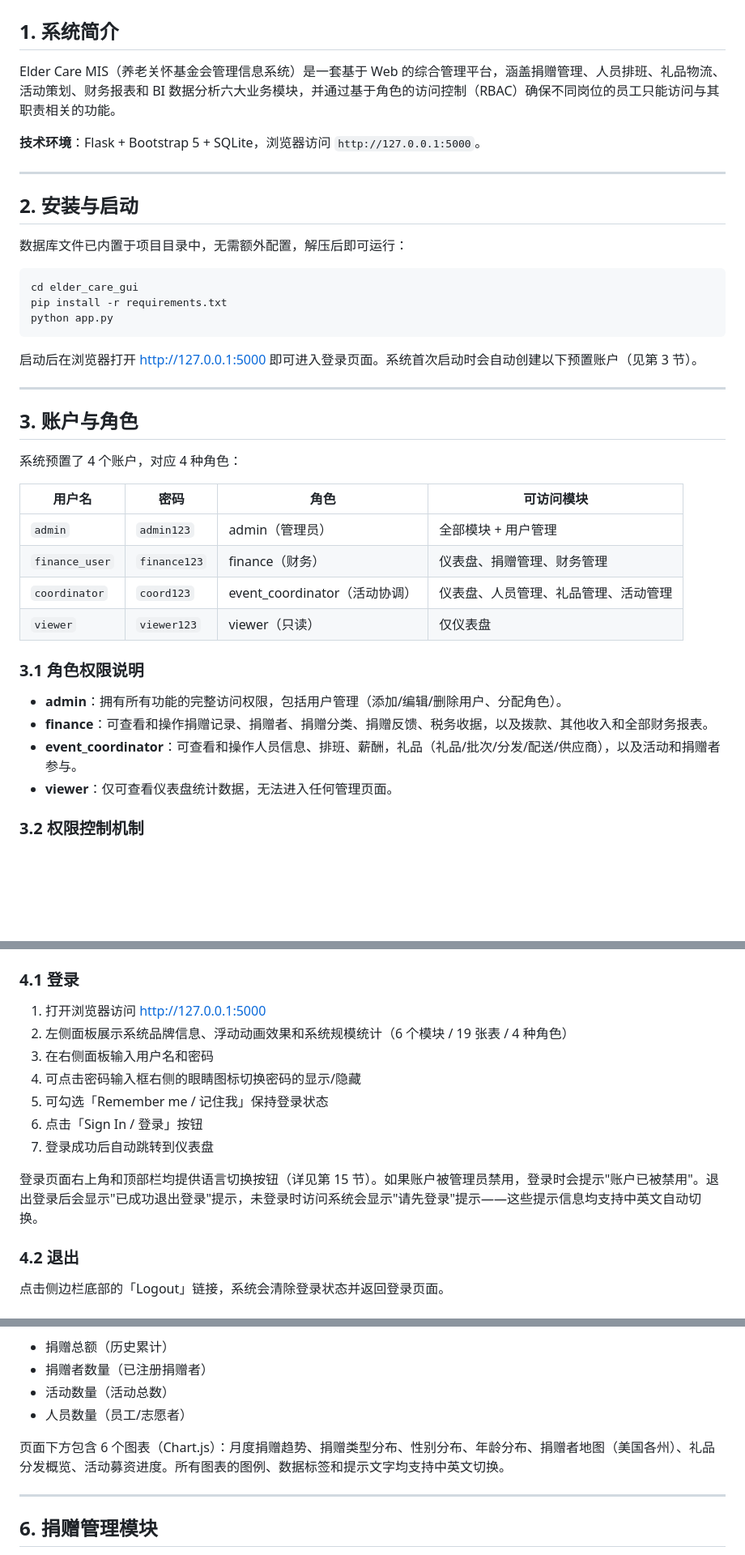
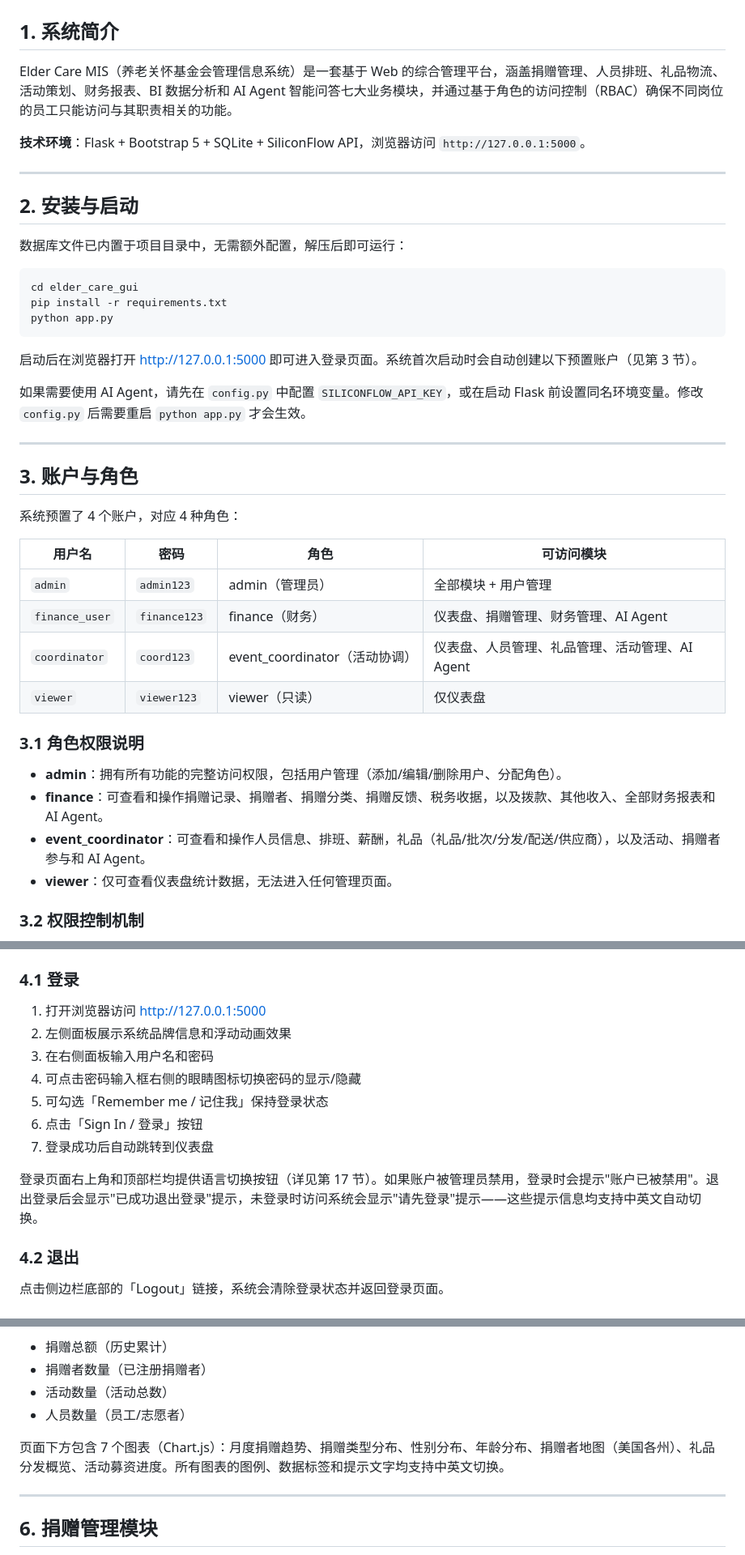
Before and after one commit to Earorua/Elder-Care-Foundation-MIS, a Markdown page: USER_MANUAL.md, 3 parts joined by grey strips. Shown at 81% size. GitHub-like rendering; blank space fills up the shorter version.

```diff
--- a/USER_MANUAL.md
+++ b/USER_MANUAL.md
@@ -2,9 +2,9 @@
 
 ## 1. 系统简介
 
-Elder Care MIS（养老关怀基金会管理信息系统）是一套基于 Web 的综合管理平台，涵盖捐赠管理、人员排班、礼品物流、活动策划、财务报表和 BI 数据分析六大业务模块，并通过基于角色的访问控制（RBAC）确保不同岗位的员工只能访问与其职责相关的功能。
+Elder Care MIS（养老关怀基金会管理信息系统）是一套基于 Web 的综合管理平台，涵盖捐赠管理、人员排班、礼品物流、活动策划、财务报表、BI 数据分析和 AI Agent 智能问答七大业务模块，并通过基于角色的访问控制（RBAC）确保不同岗位的员工只能访问与其职责相关的功能。
 
-**技术环境**：Flask + Bootstrap 5 + SQLite，浏览器访问 `http://127.0.0.1:5000`。
+**技术环境**：Flask + Bootstrap 5 + SQLite + SiliconFlow API，浏览器访问 `http://127.0.0.1:5000`。
 
 ---
 
@@ -20,6 +20,8 @@ python app.py
 
 启动后在浏览器打开 http://127.0.0.1:5000 即可进入登录页面。系统首次启动时会自动创建以下预置账户（见第 3 节）。
 
+如果需要使用 AI Agent，请先在 `config.py` 中配置 `SILICONFLOW_API_KEY`，或在启动 Flask 前设置同名环境变量。修改 `config.py` 后需要重启 `python app.py` 才会生效。
+
 ---
 
 ## 3. 账户与角色
@@ -29,15 +31,15 @@ python app.py
 | 用户名 | 密码 | 角色 | 可访问模块 |
 |--------|------|------|-----------|
 | `admin` | `admin123` | admin（管理员） | 全部模块 + 用户管理 |
-| `finance_user` | `finance123` | finance（财务） | 仪表盘、捐赠管理、财务管理 |
-| `coordinator` | `coord123` | event_coordinator（活动协调） | 仪表盘、人员管理、礼品管理、活动管理 |
+| `finance_user` | `finance123` | finance（财务） | 仪表盘、捐赠管理、财务管理、AI Agent |
+| `coordinator` | `coord123` | event_coordinator（活动协调） | 仪表盘、人员管理、礼品管理、活动管理、AI Agent |
 | `viewer` | `viewer123` | viewer（只读） | 仅仪表盘 |
 
 ### 3.1 角色权限说明
 
 - **admin**：拥有所有功能的完整访问权限，包括用户管理（添加/编辑/删除用户、分配角色）。
-- **finance**：可查看和操作捐赠记录、捐赠者、捐赠分类、捐赠反馈、税务收据，以及拨款、其他收入和全部财务报表。
-- **event_coordinator**：可查看和操作人员信息、排班、薪酬，礼品（礼品/批次/分发/配送/供应商），以及活动和捐赠者参与。
+- **finance**：可查看和操作捐赠记录、捐赠者、捐赠分类、捐赠反馈、税务收据，以及拨款、其他收入、全部财务报表和 AI Agent。
+- **event_coordinator**：可查看和操作人员信息、排班、薪酬，礼品（礼品/批次/分发/配送/供应商），以及活动、捐赠者参与和 AI Agent。
 - **viewer**：仅可查看仪表盘统计数据，无法进入任何管理页面。
 
 ### 3.2 权限控制机制
@@ -54,14 +56,14 @@ python app.py
 ### 4.1 登录
 
 1. 打开浏览器访问 http://127.0.0.1:5000
-2. 左侧面板展示系统品牌信息、浮动动画效果和系统规模统计（6 个模块 / 19 张表 / 4 种角色）
+2. 左侧面板展示系统品牌信息和浮动动画效果
 3. 在右侧面板输入用户名和密码
 4. 可点击密码输入框右侧的眼睛图标切换密码的显示/隐藏
 5. 可勾选「Remember me / 记住我」保持登录状态
 6. 点击「Sign In / 登录」按钮
 7. 登录成功后自动跳转到仪表盘
 
-登录页面右上角和顶部栏均提供语言切换按钮（详见第 15 节）。如果账户被管理员禁用，登录时会提示"账户已被禁用"。退出登录后会显示"已成功退出登录"提示，未登录时访问系统会显示"请先登录"提示——这些提示信息均支持中英文自动切换。
+登录页面右上角和顶部栏均提供语言切换按钮（详见第 17 节）。如果账户被管理员禁用，登录时会提示"账户已被禁用"。退出登录后会显示"已成功退出登录"提示，未登录时访问系统会显示"请先登录"提示——这些提示信息均支持中英文自动切换。
 
 ### 4.2 退出
 
@@ -82,7 +84,7 @@ python app.py
 - 活动数量（活动总数）
 - 人员数量（员工/志愿者）
 
-页面下方包含 6 个图表（Chart.js）：月度捐赠趋势、捐赠类型分布、性别分布、年龄分布、捐赠者地图（美国各州）、礼品分发概览、活动募资进度。所有图表的图例、数据标签和提示文字均支持中英文切换。
+页面下方包含 7 个图表（Chart.js）：月度捐赠趋势、捐赠类型分布、性别分布、年龄分布、捐赠者地图（美国各州）、礼品分发概览、活动募资进度。所有图表的图例、数据标签和提示文字均支持中英文切换。
 
 ---
 
```
Also changed, not shown: other parts of USER_MANUAL.md (+48 -3 lines), CLAUDE.md (+29 -11 lines).
